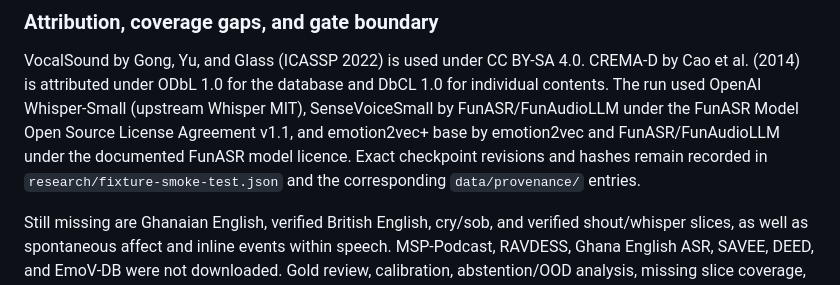
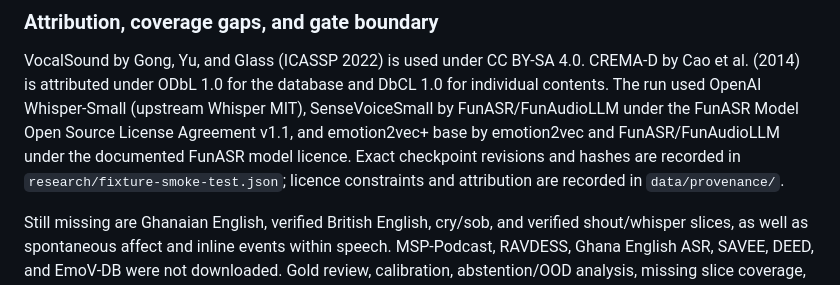
Before and after one commit to HXI-Labs/attune, a Markdown page: research/baseline-report.md, the part around the change. GitHub-like rendering.

Commit message:
Clarify checkpoint provenance references
Co-authored-by: Jerry Buaba <buabaj@users.noreply.github.com>

```diff
--- a/research/baseline-report.md
+++ b/research/baseline-report.md
@@ -200,8 +200,8 @@ DbCL 1.0 for individual contents. The run used OpenAI Whisper-Small (upstream
 Whisper MIT), SenseVoiceSmall by FunASR/FunAudioLLM under the FunASR Model Open
 Source License Agreement v1.1, and emotion2vec+ base by emotion2vec and
 FunASR/FunAudioLLM under the documented FunASR model licence. Exact checkpoint
-revisions and hashes remain recorded in `research/fixture-smoke-test.json` and
-the corresponding `data/provenance/` entries.
+revisions and hashes are recorded in `research/fixture-smoke-test.json`;
+licence constraints and attribution are recorded in `data/provenance/`.
 
 Still missing are Ghanaian English, verified British English, cry/sob, and
 verified shout/whisper slices, as well as spontaneous affect and inline events
```
